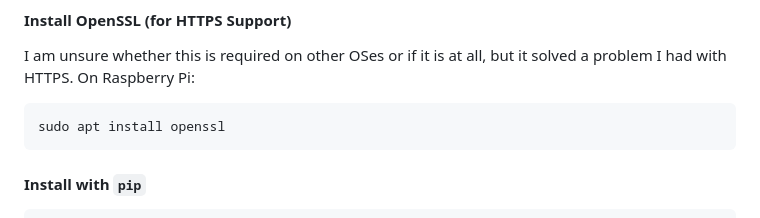
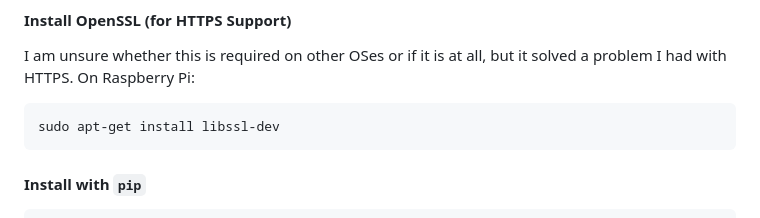
Before and after one commit to somebody4545/Raspberry-Pi-Stripe-Demo, a Markdown page: README.md, the part around the change. GitHub-like rendering.

````diff
--- a/README.md
+++ b/README.md
@@ -74,7 +74,7 @@ Not required but highly recommended if you want to use HTTPS properly. First, ge
 I am unsure whether this is required on other OSes or if it is at all, but it solved a problem I had with HTTPS.
 On Raspberry Pi:
 
-    sudo apt install openssl
+    sudo apt-get install libssl-dev
 
 #### Install with `pip`
 ```
````
